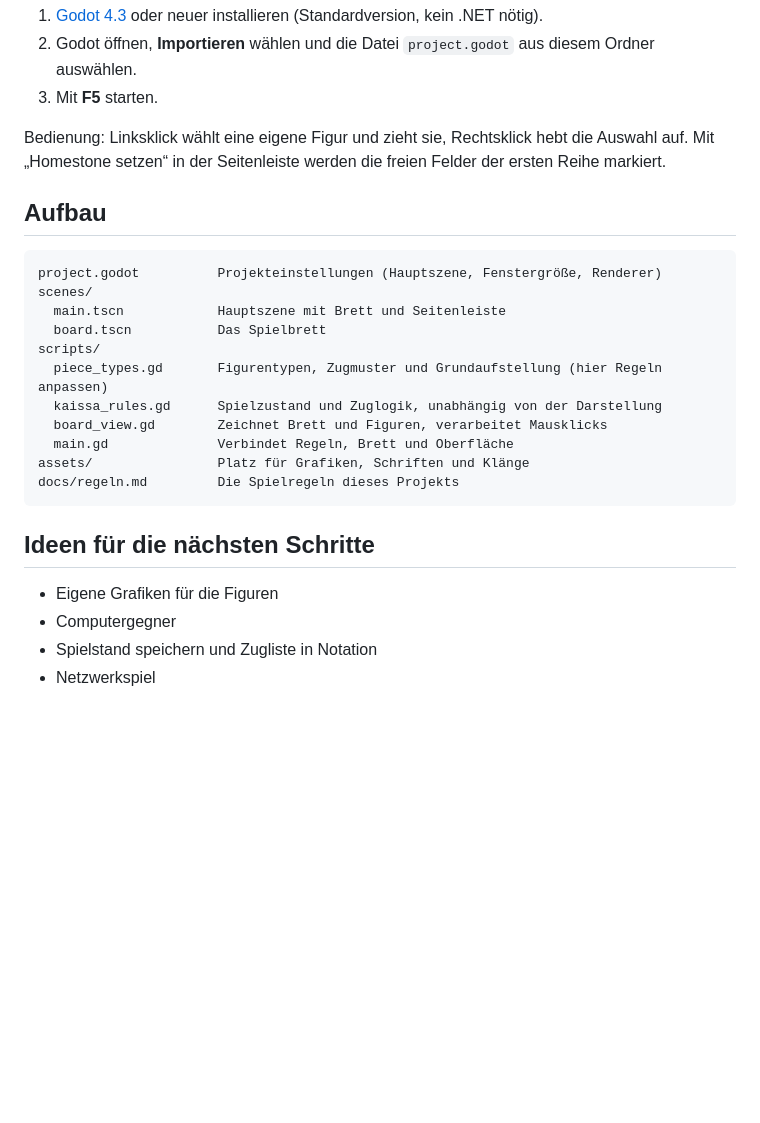
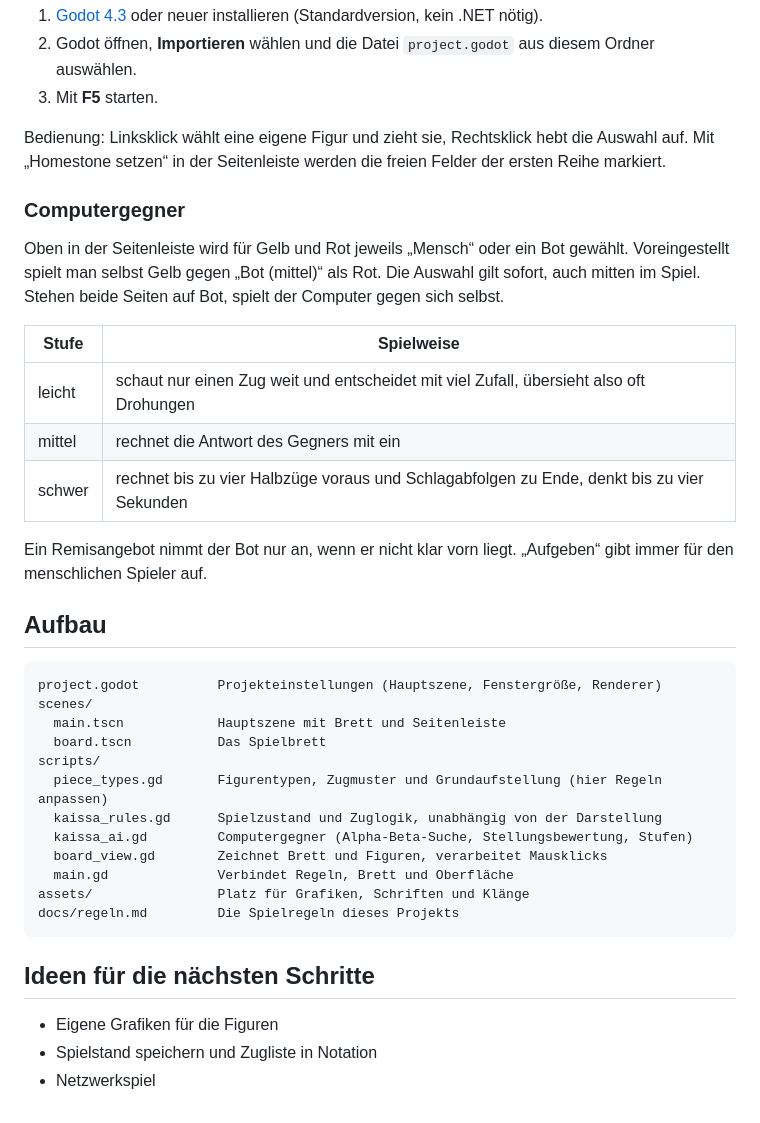
Before and after one commit to LokiH1029/Kaissa, a Markdown page: README.md, the part around one of its changes. Drawn GitHub-style; blank space fills up the shorter version.

Commit message:
Computergegner mit drei Schwierigkeitsgraden
Für Gelb und Rot lässt sich in der Seitenleiste Mensch oder Bot (leicht,
mittel, schwer) wählen. Der Bot sucht per Alpha-Beta-Suche in einem
eigenen Thread und bewertet Material, Spearmen und Homestone-Sicherheit.

Co-Authored-By: Claude Opus 5.5 <noreply@anthropic.com>
Claude-Session: https://claude.ai/code/session_0146PDRJVg1G23x5b2k6dkLX

````diff
--- a/README.md
+++ b/README.md
@@ -28,6 +29,21 @@ Zwei Parteien, **Rot** und **Gelb**, treten auf einem Brett mit 10 × 10 Feldern
 Bedienung: Linksklick wählt eine eigene Figur und zieht sie, Rechtsklick hebt die Auswahl auf.
 Mit „Homestone setzen“ in der Seitenleiste werden die freien Felder der ersten Reihe markiert.
 
+### Computergegner
+
+Oben in der Seitenleiste wird für Gelb und Rot jeweils „Mensch“ oder ein Bot gewählt.
+Voreingestellt spielt man selbst Gelb gegen „Bot (mittel)“ als Rot. Die Auswahl gilt sofort,
+auch mitten im Spiel. Stehen beide Seiten auf Bot, spielt der Computer gegen sich selbst.
+
+| Stufe | Spielweise |
+|---|---|
+| leicht | schaut nur einen Zug weit und entscheidet mit viel Zufall, übersieht also oft Drohungen |
+| mittel | rechnet die Antwort des Gegners mit ein |
+| schwer | rechnet bis zu vier Halbzüge voraus und Schlagabfolgen zu Ende, denkt bis zu vier Sekunden |
+
+Ein Remisangebot nimmt der Bot nur an, wenn er nicht klar vorn liegt. „Aufgeben“ gibt immer
+für den menschlichen Spieler auf.
+
 ## Aufbau
 
 ```
@@ -38,6 +54,7 @@ scenes/
 scripts/
   piece_types.gd       Figurentypen, Zugmuster und Grundaufstellung (hier Regeln anpassen)
   kaissa_rules.gd      Spielzustand und Zuglogik, unabhängig von der Darstellung
+  kaissa_ai.gd         Computergegner (Alpha-Beta-Suche, Stellungsbewertung, Stufen)
   board_view.gd        Zeichnet Brett und Figuren, verarbeitet Mausklicks
   main.gd              Verbindet Regeln, Brett und Oberfläche
 assets/                Platz für Grafiken, Schriften und Klänge
@@ -47,6 +64,5 @@ docs/regeln.md         Die Spielregeln dieses Projekts
 ## Ideen für die nächsten Schritte
 
 - Eigene Grafiken für die Figuren
-- Computergegner
 - Spielstand speichern und Zugliste in Notation
 - Netzwerkspiel
````
Also changed, not shown: other parts of README.md (+1 -0 lines), docs/screenshot.png, 5 other files.
